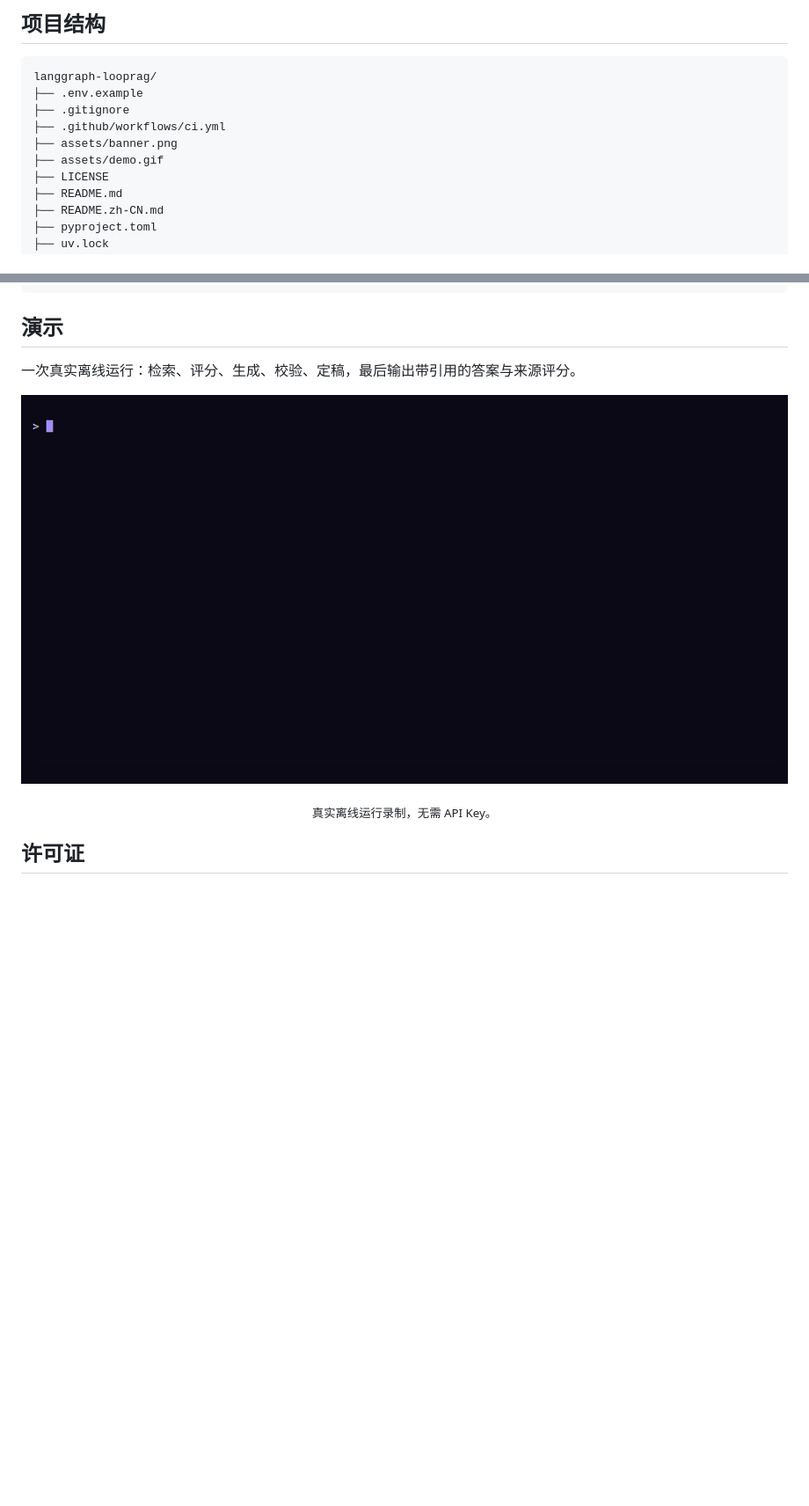
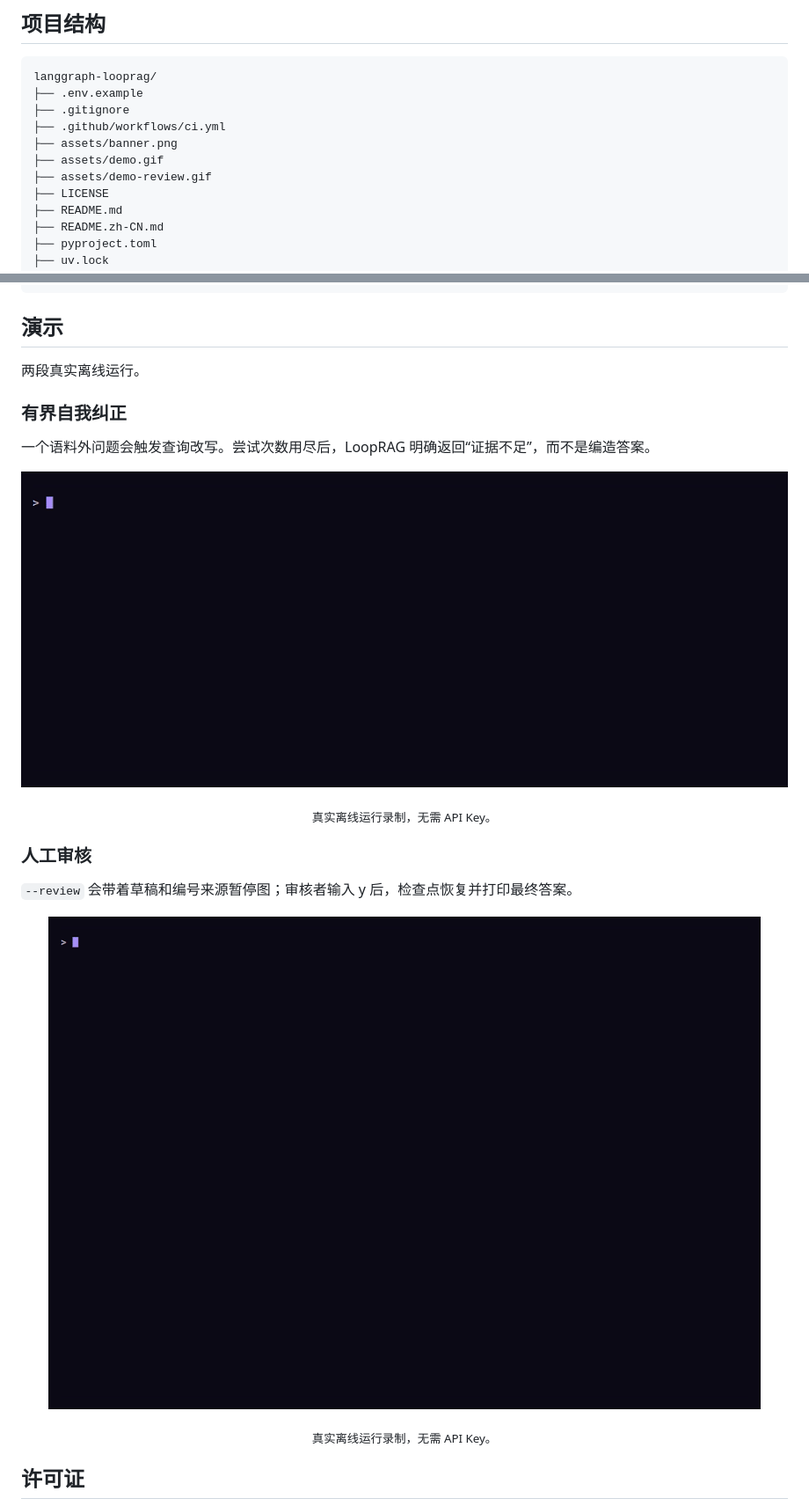
Before and after one commit to jmlistening/langgraph-looprag, a Markdown page: README.zh-CN.md, 2 parts joined by grey strips. Shown at 88% size. Rendered like a GitHub page; pictures changed too: assets/demo-review.gif (added), assets/demo.gif; blank space fills up the shorter version.

```diff
--- a/README.zh-CN.md
+++ b/README.zh-CN.md
@@ -327,6 +327,7 @@ langgraph-looprag/
 ├── .github/workflows/ci.yml
 ├── assets/banner.png
 ├── assets/demo.gif
+├── assets/demo-review.gif
 ├── LICENSE
 ├── README.md
 ├── README.zh-CN.md
@@ -354,10 +355,24 @@ langgraph-looprag/
 
 ## 演示
 
-一次真实离线运行：检索、评分、生成、校验、定稿，最后输出带引用的答案与来源评分。
+两段真实离线运行。
+
+### 有界自我纠正
+
+一个语料外问题会触发查询改写。尝试次数用尽后，LoopRAG 明确返回“证据不足”，而不是编造答案。
 
 <p align="center">
-  <img src="assets/demo.gif" alt="终端实录：检索、评分、生成、校验、定稿依次执行，输出带引用的答案与来源评分。" width="100%">
+  <img src="assets/demo.gif" alt="终端实录：检索、评分、改写、再次检索评分，最终明确提示证据不足，而不是编造答案。" width="100%">
+</p>
+
+<p align="center"><sub>真实离线运行录制，无需 API Key。</sub></p>
+
+### 人工审核
+
+`--review` 会带着草稿和编号来源暂停图；审核者输入 y 后，检查点恢复并打印最终答案。
+
+<p align="center">
+  <img src="assets/demo-review.gif" alt="终端实录：审核检查点展示草稿与四个编号来源，输入 y 后打印最终的带引用答案。" width="100%">
 </p>
 
 <p align="center"><sub>真实离线运行录制，无需 API Key。</sub></p>
```
Also changed, not shown: other parts of README.zh-CN.md (+5 -5 lines), README.md (+22 -7 lines).
